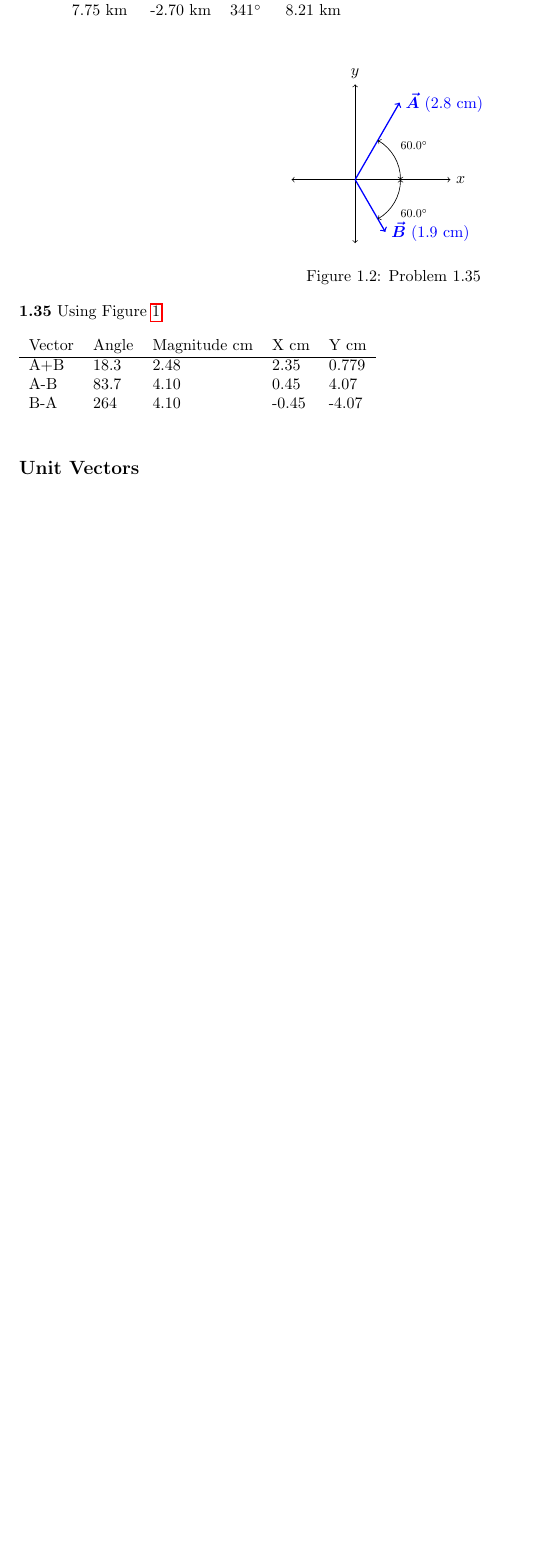
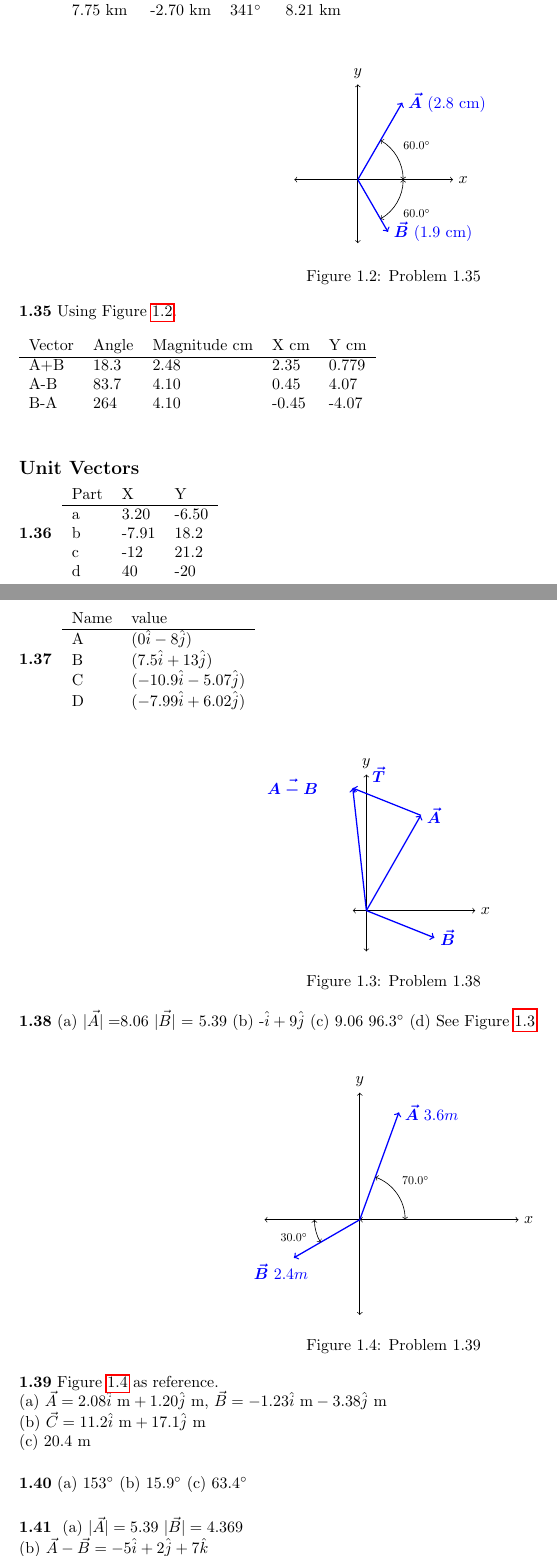
Before and after one commit to deathly809/physics-problems, a LaTeX thesis (problems.tex, which reads chapters/mechanics/chapter1.tex): part of page 13 of 64 before the commit and two parts of pages 13 and 14 of 66 after it, the two joined at a grey line, cut so that both start at the same text, the shorter picture padded with empty space. Compiled offline with pdfLaTeX.

Commit message:
Finished chapter 1 exercises

```diff
--- a/chapters/mechanics/chapter1.tex
+++ b/chapters/mechanics/chapter1.tex
@@ -351,4 +351,112 @@ D & 143 \si{\meter} & \ang{10} & -7.99 \si{\meter} &  6.02 \si{\meter}
 \subsection*{Unit Vectors}
 
 % 1.36
-%\exercise{}
+\exercise{
+\begin{tabular}{l l l}
+	Part &  X    & Y     \\ \hline
+	a    &  3.20 & -6.50 \\
+	b    & -7.91 & 18.2  \\
+	c    & -12   & 21.2  \\
+	d    &  40   & -20
+\end{tabular}}
+
+% 1.37
+\exercise{
+\begin{tabular}{l l}
+	Name & value  \\ \hline
+	A    & $(0\hat{i} - 8\hat{j})$ \\
+	B    & $(7.5\hat{i} + 13\hat{j})$ \\
+	C    & $(-10.9\hat{i} - 5.07\hat{j})$ \\
+	D    & $(-7.99\hat{i} + 6.02\hat{j})$
+\end{tabular}}
+
+\begin{figure}[h!]
+    \centering
+\begin{tikzpicture}[scale=0.3]
+  \coordinate (origo) at (0,0);
+
+  % Sheet
+  \draw[thin,gray!40] (-1,-3) (8,10);
+  \draw[<->] (-1,0)--(8,0) node (x) [right]{$x$};
+  \draw[<->] (0,-3)--(0,10) node (y) [above]{$y$};
+
+  % Vectors
+  \draw[blue,->,thick] (0,0) -- (4,7) %
+  	coordinate (A) node[right, text width=5em] %
+  	{$\boldsymbol{\vec{A}}$};%
+  \draw[blue,->,thick] (0,0) -- (5,-2) %
+  	coordinate (B) node[right, text width=5em] %
+  	{$\boldsymbol{\vec{B}}$};%
+  \draw[blue,->,thick] (4,7) -- (-1,9) %
+  	coordinate (T) node at (0,10) [right, text width=5em] %
+  	{$\boldsymbol{\vec{T}}$};%
+  \draw[blue,->,thick] (0,0) -- (-1,9) %
+  	coordinate (A-B) node[left, text width=5em] %
+  	{$\boldsymbol{\vec{A-B}}$};%
+\end{tikzpicture}
+    \caption{Problem 1.38}
+    \label{fig:Problem1.38}
+\end{figure}
+
+% 1.38
+\exercise{(a) $|\vec{A}| = $8.06 $|\vec{B}|$ = 5.39 (b) -$\hat{i} + 9\hat{j}$ (c) 9.06 \ang{96.3} (d) See \Fig{fig:Problem1.38}.
+}
+
+
+\begin{figure}[h!]
+    \centering
+\begin{tikzpicture}[scale=0.7]
+  \coordinate (origo) at (0,0);
+
+  % Sheet
+  \draw[thin,gray!40] (-3,-3) (5,4);
+  \draw[->] (0,0)--(-3,0) node (-x) [right]{};
+  \draw[<->] (0,0)--(5,0) node (x) [right]{$x$};
+  \draw[<->] (0,-3)--(0,4) node (y) [above]{$y$};
+
+  % Vectors
+  \draw[blue,->,thick] (0,0) -- (70:3.6) %
+  	coordinate (A) node[right, text width=5em] %
+  	{$\boldsymbol{\vec{A}}~3.6 m$};%
+  \draw[blue,->,thick] (0,0) -- (210:2.4) %
+  	coordinate (B) node[below, text width=5em] %
+  	{$\boldsymbol{\vec{B}}~2.4 m$};%
+% Angles
+  \pic %
+  	[
+  		draw,
+  		<->,
+  		"$\ang{70.0}$"scale=0.75,
+  		angle eccentricity=1.5,
+  		angle radius=1cm
+  	] %
+  	{angle = x--origo--A};
+
+  \pic %
+  	[
+  		draw,
+  		<->,
+  		"$\ang{30.0}$"scale=0.75,
+  		angle eccentricity=1.5,
+  		angle radius=1cm
+  	] %
+  	{angle = -x--origo--B};
+\end{tikzpicture}
+    \caption{Problem 1.39}
+    \label{fig:Problem1.39}
+\end{figure}
+
+% 1.39
+\exercise{\Fig{fig:Problem1.39} as reference.  \\
+(a) $\vec{A} = 2.08\hat{i}~\si{\meter} + 1.20\hat{j}~\si{\meter}$, $\vec{B} = -1.23\hat{i}~\si{\meter} - 3.38\hat{j}~\si{\meter}$ \\
+(b) $\vec{C} = 11.2\hat{i}~\si{\meter} + 17.1\hat{j}~\si{\meter}$ \\
+(c) 20.4~\si{\meter}}
+
+% 1.40
+\exercise{(a) \ang{153} (b) \ang{15.9} (c) \ang{63.4}}
+
+% 1.41
+\exercise{
+(a) $|\vec{A}|=5.39$ $|\vec{B}|=4.369$ \\
+(b) $\vec{A}-\vec{B} = -5\hat{i} + 2\hat{j} + 7\hat{k}$ \\
+(c) $|\vec{A}-\vec{B}| = 8.83$. Opposite direction but same magnitude.
@@ -354,0 +472 @@ D & 143 \si{\meter} & \ang{10} & -7.99 \si{\meter} &  6.02 \si{\meter}
+(a) 104 (b) -148 (c) -40.6
```
Also changed, not shown: chapters/mechanics/chapter1.tex (34 more changed lines).
